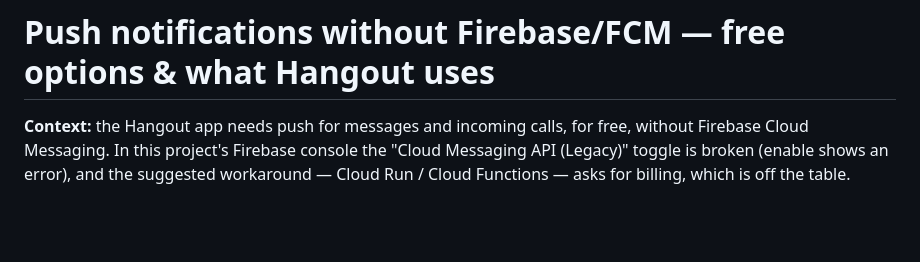
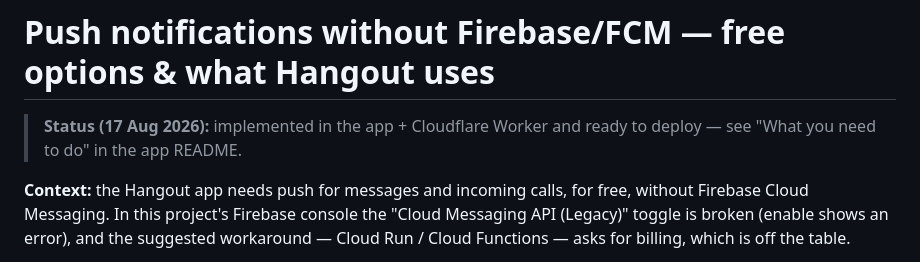
Before and after one commit to liton021/Hangout, a Markdown page: docs/PUSH_NOTIFICATIONS.md, the part around the change. GitHub-like rendering; blank space fills up the shorter version.

Commit message:
docs: add push-notifications status note
Co-authored-by: arena-agent <297053741+arena-agent@users.noreply.github.com>

```diff
--- a/docs/PUSH_NOTIFICATIONS.md
+++ b/docs/PUSH_NOTIFICATIONS.md
@@ -1,4 +1,7 @@
 # Push notifications without Firebase/FCM — free options & what Hangout uses
+
+> **Status (17 Aug 2026):** implemented in the app + Cloudflare Worker and
+> ready to deploy — see "What you need to do" in the app README.
 
 **Context:** the Hangout app needs push for messages and incoming calls, for
 free, without Firebase Cloud Messaging. In this project's Firebase console the
```
